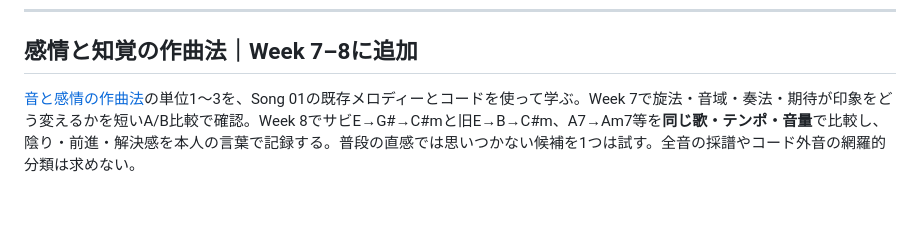
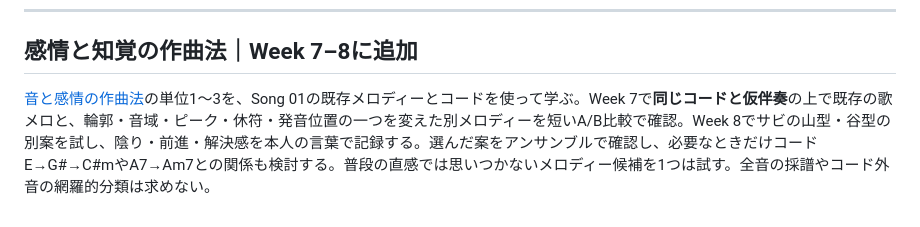
Before and after one commit to tomoaki16/songwriting-study, a Markdown page: curriculum/month2.md, the part around the change. Drawn GitHub-style.

Commit message:
Center emotion study on melody variation

```diff
--- a/curriculum/month2.md
+++ b/curriculum/month2.md
@@ -193,4 +193,4 @@ Song 01には既に本人が弾きながら歌って付けたメロディーが
 ---
 
 ## 感情と知覚の作曲法｜Week 7–8に追加
-[音と感情の作曲法](emotion-and-perception.md)の単位1〜3を、Song 01の既存メロディーとコードを使って学ぶ。Week 7で旋法・音域・奏法・期待が印象をどう変えるかを短いA/B比較で確認。Week 8でサビE→G#→C#mと旧E→B→C#m、A7→Am7等を**同じ歌・テンポ・音量**で比較し、陰り・前進・解決感を本人の言葉で記録する。普段の直感では思いつかない候補を1つは試す。全音の採譜やコード外音の網羅的分類は求めない。
+[音と感情の作曲法](emotion-and-perception.md)の単位1〜3を、Song 01の既存メロディーとコードを使って学ぶ。Week 7で**同じコードと仮伴奏**の上で既存の歌メロと、輪郭・音域・ピーク・休符・発音位置の一つを変えた別メロディーを短いA/B比較で確認。Week 8でサビの山型・谷型の別案を試し、陰り・前進・解決感を本人の言葉で記録する。選んだ案をアンサンブルで確認し、必要なときだけコードE→G#→C#mやA7→Am7との関係も検討する。普段の直感では思いつかないメロディー候補を1つは試す。全音の採譜やコード外音の網羅的分類は求めない。
```
